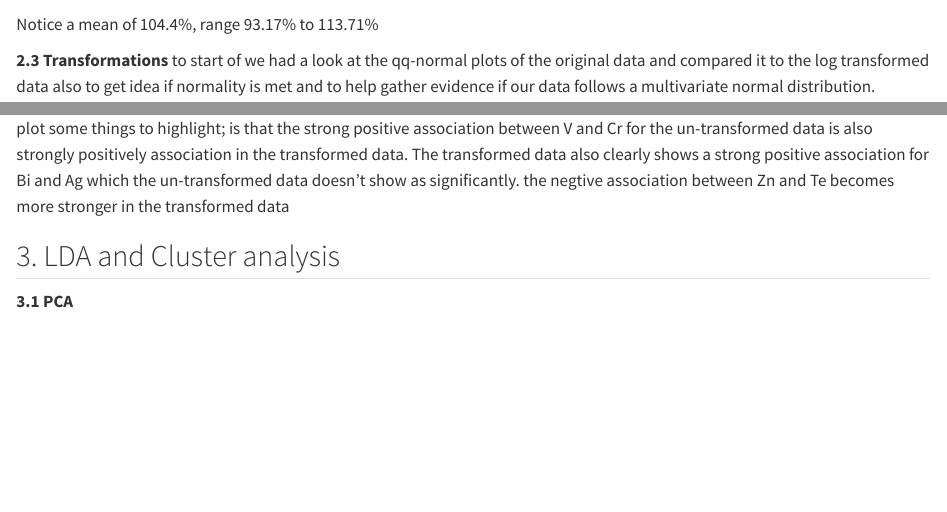
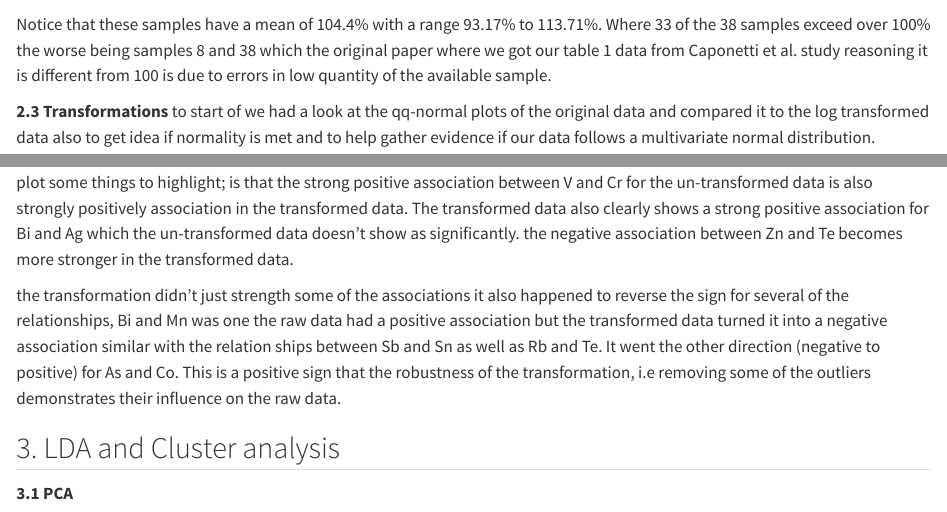
Before and after one commit to luke8471/STAT394-GROUP-3, a Quarto document (Text/Reports/Report.qmd): the page in a window 1100 px wide, from 3410 px down, and a second part further down, joined at a grey line. Rendered offline with R 4.5, knitr and Pandoc in place of Quarto, with nearby package versions; some code elsewhere in the file could not run offline.

Commit message:
adding more comments to the correlation section in the QMD

````diff
--- a/Text/Reports/Report.qmd
+++ b/Text/Reports/Report.qmd
@@ -230,7 +230,7 @@ skim(main_com[,6])|>
 
 ```
 
-Notice a mean of 104.4%, range 93.17% to 113.71%
+Notice that these samples have a mean of 104.4% with a range 93.17% to 113.71%. Where 33 of the 38 samples exceed over 100% the worse being samples 8 and 38 which the original paper where we got our table 1 data from Caponetti et al. study reasoning it is different from 100 is due to errors in low quantity of the available sample.
 
 
 **2.3 Transformations**
@@ -432,7 +432,9 @@ ggcorrplot(cor(Ingots_clean[,-1]),
 
 
 ```
-Seeing a lot more correlation in the data with the massive outliers removed. worth keeping and commenting on? Correlation plot some things to highlight; is that the strong positive association between V and Cr for the un-transformed data is also strongly positively association in the transformed data. The transformed data also clearly shows a strong positive association for Bi and Ag which the un-transformed data doesn't show as significantly. the negtive association between Zn and Te becomes more stronger in the transformed data
+Seeing a lot more correlation in the data with the massive outliers removed. worth keeping and commenting on? Correlation plot some things to highlight; is that the strong positive association between V and Cr for the un-transformed data is also strongly positively association in the transformed data. The transformed data also clearly shows a strong positive association for Bi and Ag which the un-transformed data doesn't show as significantly. the negative association between Zn and Te becomes more stronger in the transformed data.
+
+the transformation didn't just strength some of the associations it also happened to reverse the sign for several of the relationships, Bi and Mn was one the raw data had a positive association but the transformed data turned it into a negative association similar with the relation ships between Sb and Sn as well as Rb and Te. It went the other direction (negative to positive) for As and Co. This is a positive sign that the robustness of the transformation, i.e removing some of the outliers demonstrates their influence on the raw data.
 
 
 ## 3. LDA and Cluster analysis
````
Also changed, not shown: Text/Reports/Report.html, Text/Reports/Report_files/figure-html/cluster plot-1.png, Text/Reports/Report_files/figure-html/fuzzy-1.png.
